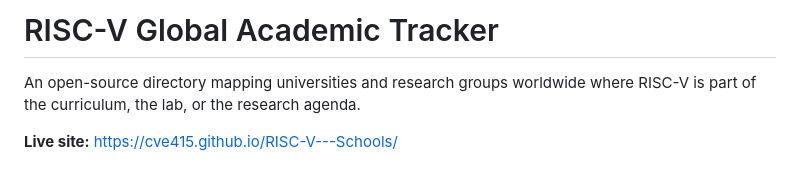
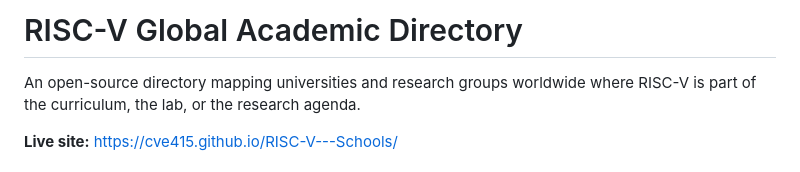
Before and after one commit to cve415/RISC-V---Schools, a Markdown page: README.md, the part around the change. Drawn GitHub-style.

```diff
--- a/README.md
+++ b/README.md
@@ -1,4 +1,4 @@
-# RISC-V Global Academic Tracker
+# RISC-V Global Academic Directory
 
 An open-source directory mapping universities and research groups worldwide where RISC-V is part of the curriculum, the lab, or the research agenda.
 
```
